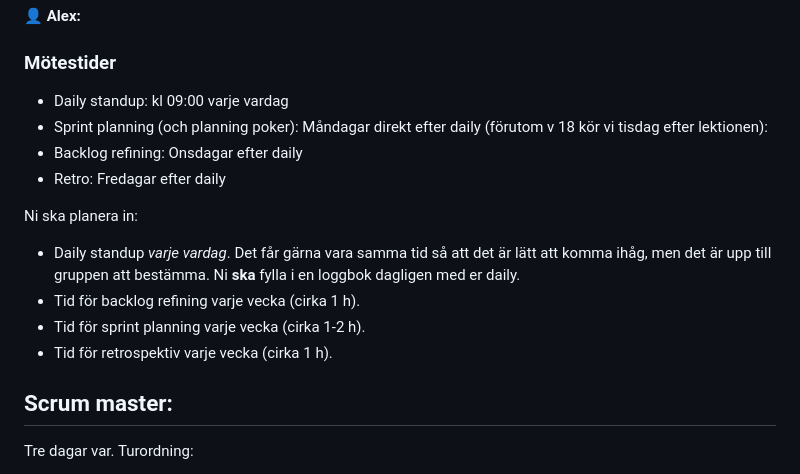
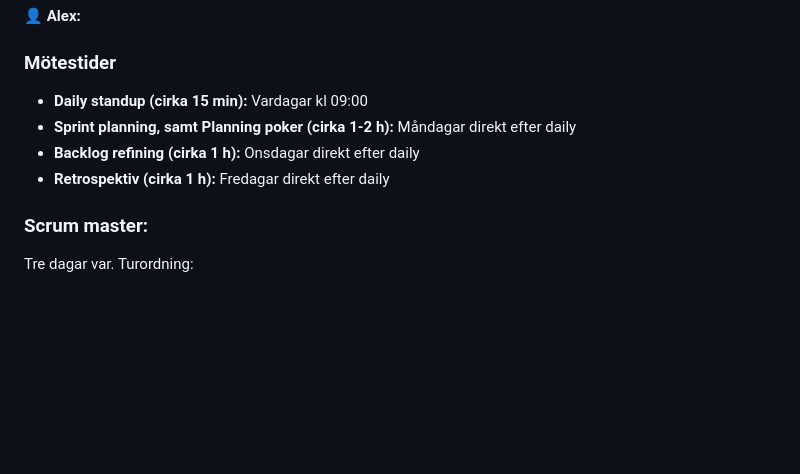
Before and after one commit to linasvard/negative-space, a Markdown page: GRUPPKONTRAKT.md, the part around the change. Drawn GitHub-style; blank space fills up the shorter version.

Commit message:
Update meeting times and structure in GRUPPKONTRAKT.md

```diff
--- a/GRUPPKONTRAKT.md
+++ b/GRUPPKONTRAKT.md
@@ -18,19 +18,12 @@
 
 
 ### Mötestider
-- Daily standup: kl 09:00 varje vardag
-- Sprint planning (och planning poker): Måndagar direkt efter daily (förutom v 18 kör vi tisdag efter lektionen):
-- Backlog refining: Onsdagar efter daily
-- Retro: Fredagar efter daily
+- **Daily standup (cirka 15 min):** Vardagar kl 09:00
+- **Sprint planning, samt Planning poker (cirka 1-2 h):** Måndagar direkt efter daily
+- **Backlog refining (cirka 1 h):** Onsdagar direkt efter daily
+- **Retrospektiv (cirka 1 h):** Fredagar direkt efter daily
 
-Ni ska planera in:
-
-- Daily standup _varje vardag_. Det får gärna vara samma tid så att det är lätt att komma ihåg, men det är upp till gruppen att bestämma. Ni **ska** fylla i en loggbok dagligen med er daily.
-- Tid för backlog refining varje vecka (cirka 1 h).
-- Tid för sprint planning varje vecka (cirka 1-2 h).
-- Tid för retrospektiv varje vecka (cirka 1 h).
-
-## Scrum master:
+### Scrum master:
 Tre dagar var.
 Turordning:
 1. Alex
```
